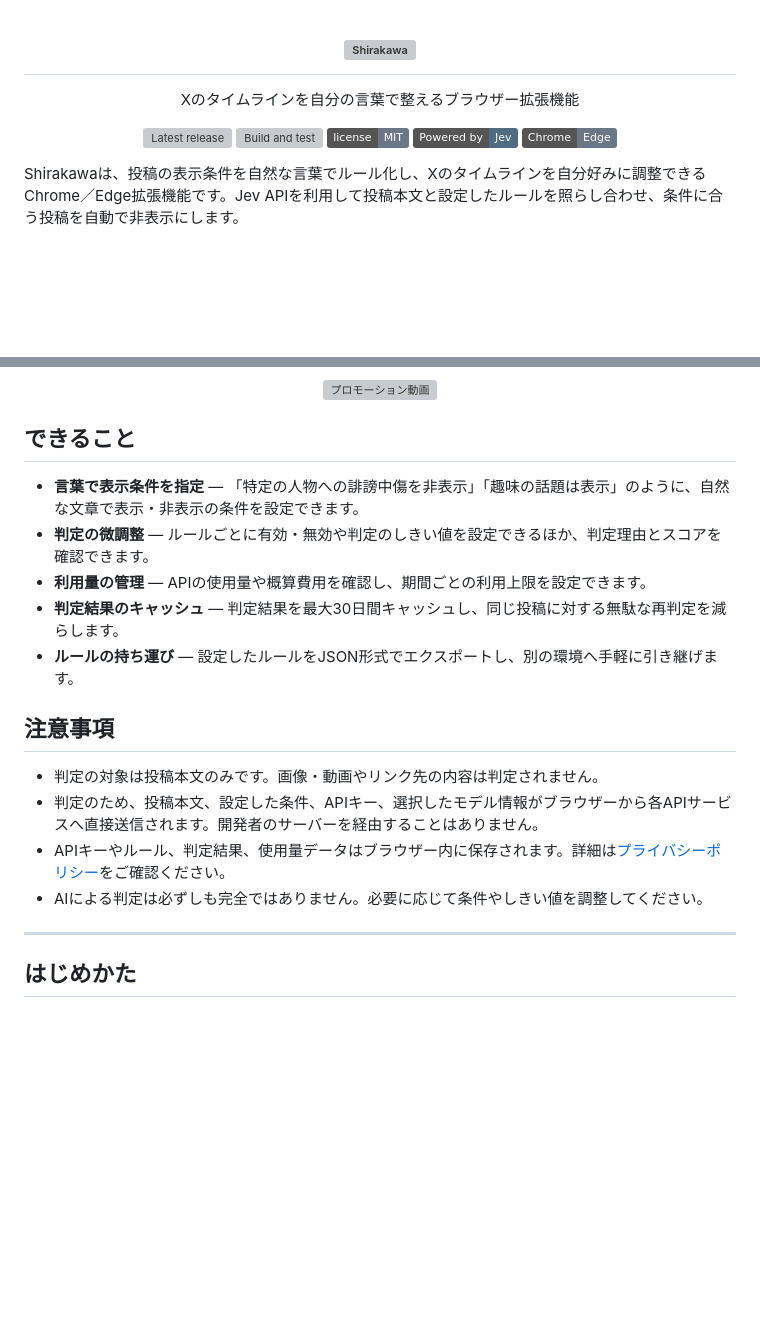
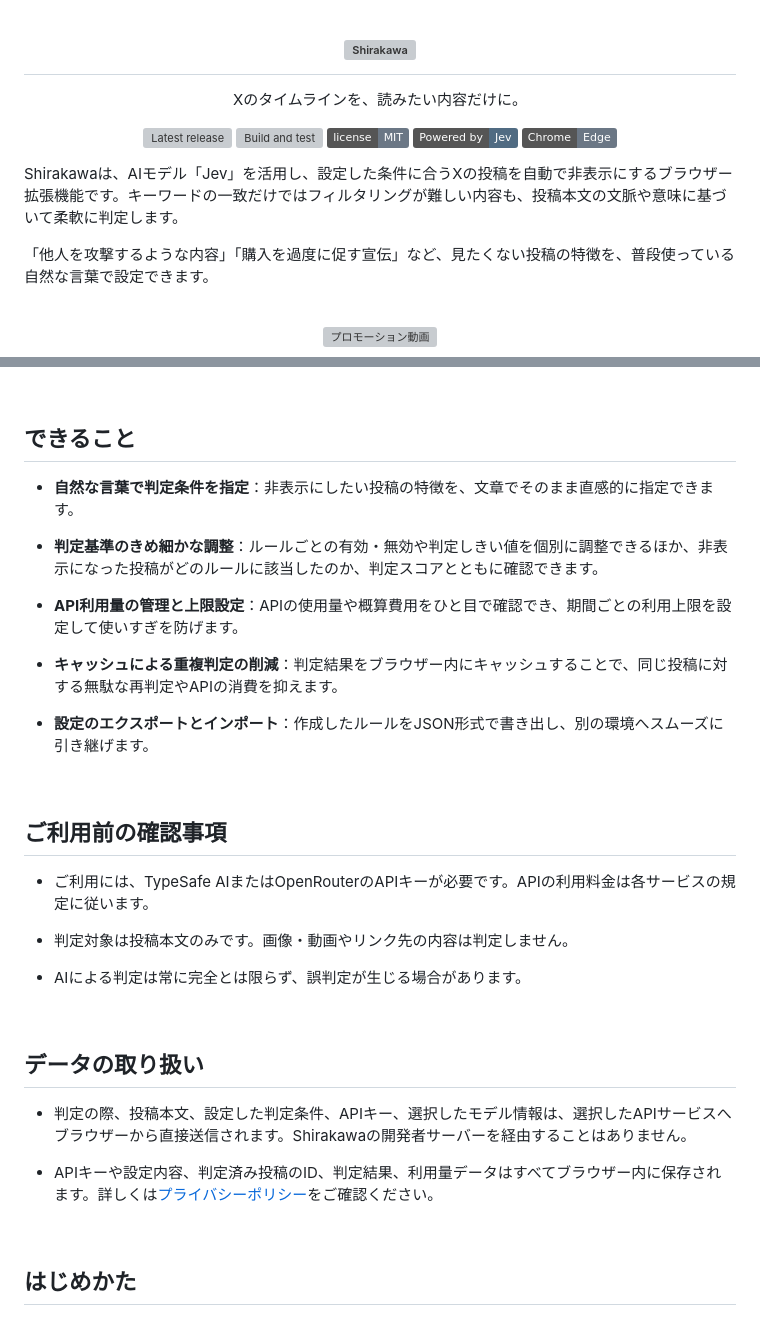
Before and after one commit to midorisawa/Shirakawa, a Markdown page: README.md, 2 parts joined by grey strips. Rendered like a GitHub page; badges without logos; blank space fills up the shorter version; grey boxes are pictures that could not be loaded.

Commit message:
docs: READMEの更新

```diff
--- a/README.md
+++ b/README.md
@@ -3,7 +3,7 @@
 </h1>
 
 <p align="center">
-  Xのタイムラインを自分の言葉で整えるブラウザー拡張機能
+  Xのタイムラインを、読みたい内容だけに。
 </p>
 
 <p align="center">
@@ -14,7 +14,11 @@
   <img src="https://img.shields.io/badge/Chrome-Edge-6b7785.svg?logo=googlechrome&logoColor=white" alt="Chrome and Edge">
 </p>
 
-Shirakawaは、投稿の表示条件を自然な言葉でルール化し、Xのタイムラインを自分好みに調整できるChrome／Edge拡張機能です。Jev APIを利用して投稿本文と設定したルールを照らし合わせ、条件に合う投稿を自動で非表示にします。
+Shirakawaは、AIモデル「Jev」を活用し、設定した条件に合うXの投稿を自動で非表示にするブラウザー拡張機能です。キーワードの一致だけではフィルタリングが難しい内容も、投稿本文の文脈や意味に基づいて柔軟に判定します。
+
+「他人を攻撃するような内容」「購入を過度に促す宣伝」など、見たくない投稿の特徴を、普段使っている自然な言葉で設定できます。
+
+<br>
 
 <p align="center">
   <img src="assets/promo/shirakawa-promo.gif" alt="プロモーション動画">
@@ -23,19 +29,33 @@ Shirakawaは、投稿の表示条件を自然な言葉でルール化し、Xの
 ## できること
+- **自然な言葉で判定条件を指定**：非表示にしたい投稿の特徴を、文章でそのまま直感的に指定できます。
 
-- **言葉で表示条件を指定** — 「特定の人物への誹謗中傷を非表示」「趣味の話題は表示」のように、自然な文章で表示・非表示の条件を設定できます。
-- **判定の微調整** — ルールごとに有効・無効や判定のしきい値を設定できるほか、判定理由とスコアを確認できます。
-- **利用量の管理** — APIの使用量や概算費用を確認し、期間ごとの利用上限を設定できます。
-- **判定結果のキャッシュ** — 判定結果を最大30日間キャッシュし、同じ投稿に対する無駄な再判定を減らします。
-- **ルールの持ち運び** — 設定したルールをJSON形式でエクスポートし、別の環境へ手軽に引き継げます。
+- **判定基準のきめ細かな調整**：ルールごとの有効・無効や判定しきい値を個別に調整できるほか、非表示になった投稿がどのルールに該当したのか、判定スコアとともに確認できます。
 
-## 注意事項
+- **API利用量の管理と上限設定**：APIの使用量や概算費用をひと目で確認でき、期間ごとの利用上限を設定して使いすぎを防げます。
 
-- 判定の対象は投稿本文のみです。画像・動画やリンク先の内容は判定されません。
-- 判定のため、投稿本文、設定した条件、APIキー、選択したモデル情報がブラウザーから各APIサービスへ直接送信されます。開発者のサーバーを経由することはありません。
-- APIキーやルール、判定結果、使用量データはブラウザー内に保存されます。詳細は[プライバシーポリシー](docs/PRIVACY.md)をご確認ください。
-- AIによる判定は必ずしも完全ではありません。必要に応じて条件やしきい値を調整してください。
+- **キャッシュによる重複判定の削減**：判定結果をブラウザー内にキャッシュすることで、同じ投稿に対する無駄な再判定やAPIの消費を抑えます。
 
----
+- **設定のエクスポートとインポート**：作成したルールをJSON形式で書き出し、別の環境へスムーズに引き継げます。
+
+<br>
+
+## ご利用前の確認事項
+
+- ご利用には、TypeSafe AIまたはOpenRouterのAPIキーが必要です。APIの利用料金は各サービスの規定に従います。
+
+- 判定対象は投稿本文のみです。画像・動画やリンク先の内容は判定しません。
+
+- AIによる判定は常に完全とは限らず、誤判定が生じる場合があります。
+
+<br>
+
+## データの取り扱い
+
+- 判定の際、投稿本文、設定した判定条件、APIキー、選択したモデル情報は、選択したAPIサービスへブラウザーから直接送信されます。Shirakawaの開発者サーバーを経由することはありません。
+
+- APIキーや設定内容、判定済み投稿のID、判定結果、利用量データはすべてブラウザー内に保存されます。詳しくは[プライバシーポリシー](docs/PRIVACY.md)をご確認ください。
+
+<br>
 
 ## はじめかた
 
```
Also changed, not shown: other parts of README.md (+6 -0 lines).
